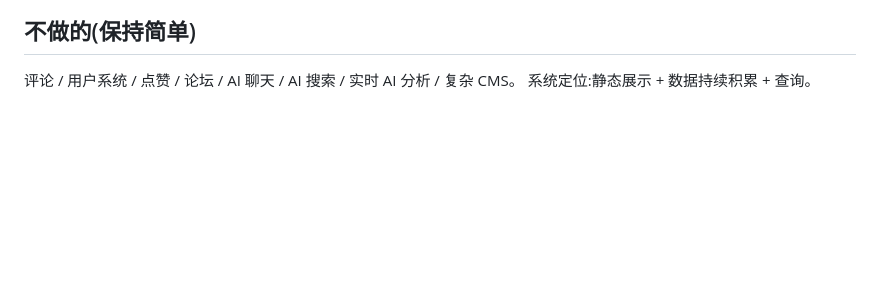
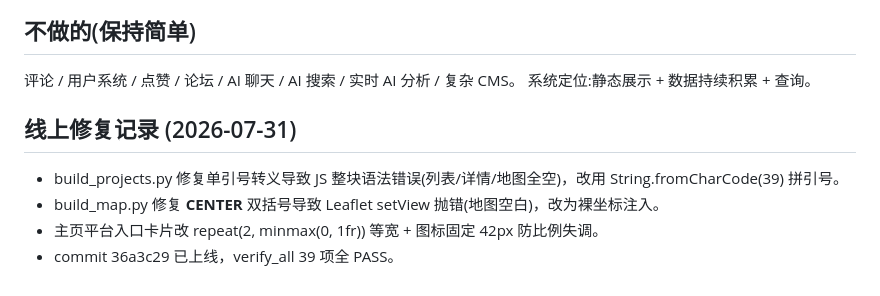
Before and after one commit to TonyYoungnb2/taisei-weekly-reports, a Markdown page: PLATFORM_PLAN.md, the part around the change. Rendered like a GitHub page; blank space fills up the shorter version.

Commit message:
chore: 更新 PLATFORM_PLAN 修复记录，触发 EdgeOne 重新部署刷新边缘缓存

```diff
--- a/PLATFORM_PLAN.md
+++ b/PLATFORM_PLAN.md
@@ -59,3 +59,9 @@
 ## 不做的(保持简单)
 评论 / 用户系统 / 点赞 / 论坛 / AI 聊天 / AI 搜索 / 实时 AI 分析 / 复杂 CMS。
 系统定位:静态展示 + 数据持续积累 + 查询。
+
+## 线上修复记录 (2026-07-31)
+- build_projects.py 修复单引号转义导致 JS 整块语法错误(列表/详情/地图全空)，改用 String.fromCharCode(39) 拼引号。
+- build_map.py 修复 __CENTER__ 双括号导致 Leaflet setView 抛错(地图空白)，改为裸坐标注入。
+- 主页平台入口卡片改 repeat(2, minmax(0, 1fr)) 等宽 + 图标固定 42px 防比例失调。
+- commit 36a3c29 已上线，verify_all 39 项全 PASS。
```
